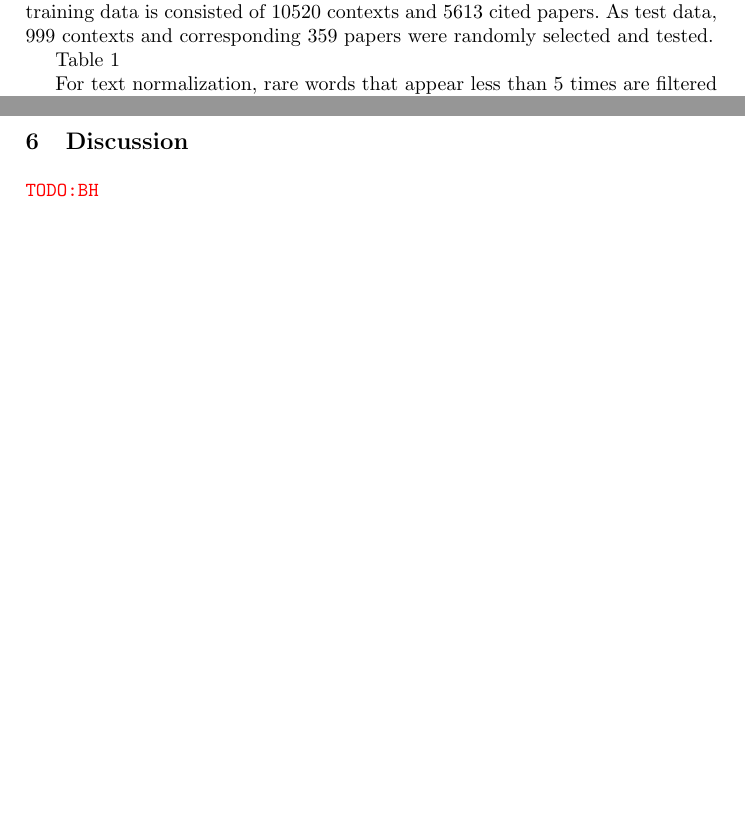
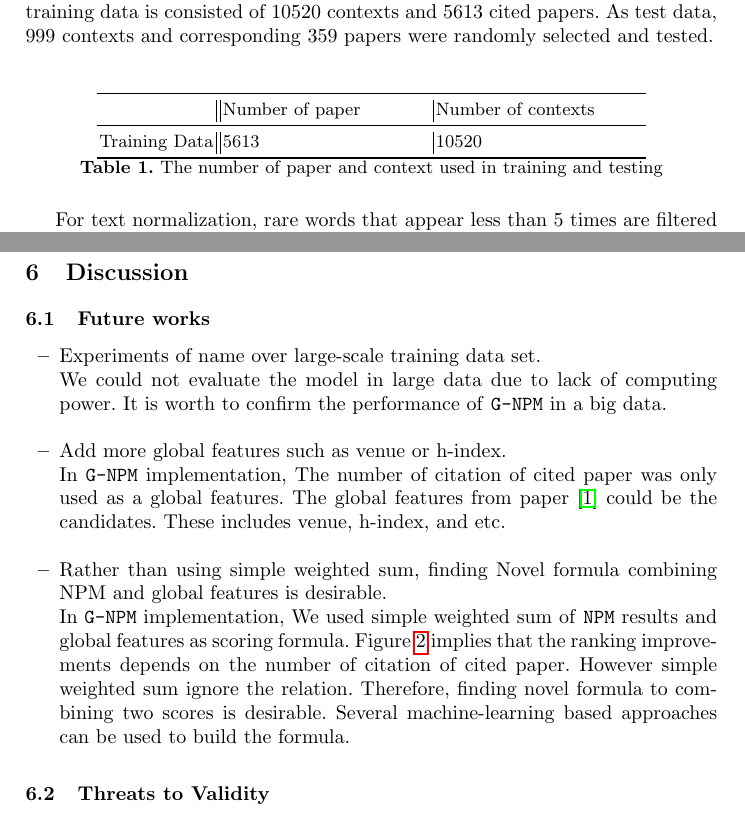
Before and after one commit to BH-You/ML_report, a LaTeX paper (it.tex): two parts of pages 3 and 5 of 6 before the commit and two parts of pages 3 and 6 of 6 after it, joined at a grey line, cut so that both start at the same text, the shorter picture padded with empty space. Compiled offline with pdfLaTeX.

Commit message:
Add discussion-future works

```diff
--- a/it.tex
+++ b/it.tex
@@ -75,8 +75,18 @@ It uses iterative process for learning weights between global features.
 For all experiments we used the same data set used in [2] which is a snapshot of Citeseer paper and citation database was obtained at Oct, 2013. The data is composed of three tables with unprocessed SQL data(90GB): citation table, citation context table, paper table. The citation table consists of cited paper id and citing paper id. The citation context table consists of the cited paper id and its context. One citation context consists of the sentence where a citation appears, as well as the sentences that appear before and after. The paper table consists of paper id. As a result, all the data set contains about 10,000,000 contexts and about 1,000,000 unique papers.
 It took 4 days to only import the data set and we could not used as much resources as they[2] used for their experiments. Therefore, we randomly extracted 1 from the original data. The training data is consisted of 10520 contexts and 5613 cited papers. As test data, 999 contexts and corresponding 359 papers were randomly selected and tested.
 
-
-Table 1
+\begin{table}[ht]
+\centering
+\begin{tabular}{l || p{0.3 \textwidth} | p{0.3 \textwidth}}
+\toprule
+& Number of paper & Number of contexts \\
+\midrule
+Training Data & 5613 & 10520 \\
+\bottomrule
+\end{tabular}
+\caption{The number of paper and context used in training and testing}\label{table:data}
+\vspace{-2em}
+\end{table}
 
 For text normalization, rare words that appear less than 5 times are filtered out and we did not distinguish between uppercase/lowercase words. In all experiments, we use the citation contexts and cited papers extracted from the test set as ground truth. Unlike the target paper the number of recommendations is not limited to 10 for each query because we only trained small amount of data which is causing less effective recommendation performance.
 
@@ -131,7 +142,26 @@ In the experiments, We used small size of training data. Using small training da
 
 
 \section{Discussion}
-\todo{BH}
+
+
+\subsection{Future works}
+
+\begin{itemize}
+
+\item Experiments of name over large-scale training data set.\\
+We could not evaluate the model in large data due to lack of computing power.
+It is worth to confirm the performance of \name in a big data.\\
+
+\item Add more global features such as venue or h-index.\\
+In \name implementation, The number of citation of cited paper was only used as a global features. The global features from paper~\cite{Bethard:2010:ICL:1871437.1871517} could be the candidates. These includes venue, h-index, and etc.\\
+
+\item Rather than using simple weighted sum, finding Novel formula combining NPM and global features is desirable.\\
+In \name implementation, We used simple weighted sum of \npm results and global features as scoring formula. Figure~\ref{fig:rq1_2} implies that the ranking improvements depends on the number of citation of cited paper. However simple weighted sum ignore the relation. Therefore, finding novel formula to combining two scores is desirable. Several machine-learning based approaches can be used to build the formula.
+
+\end{itemize}
+
+\subsection{Threats to Validity}
+
 
 \section{Conclusion}
 \label{sec:Conclusion}
```
Also changed, not shown: it.tex (3 more changed lines).
